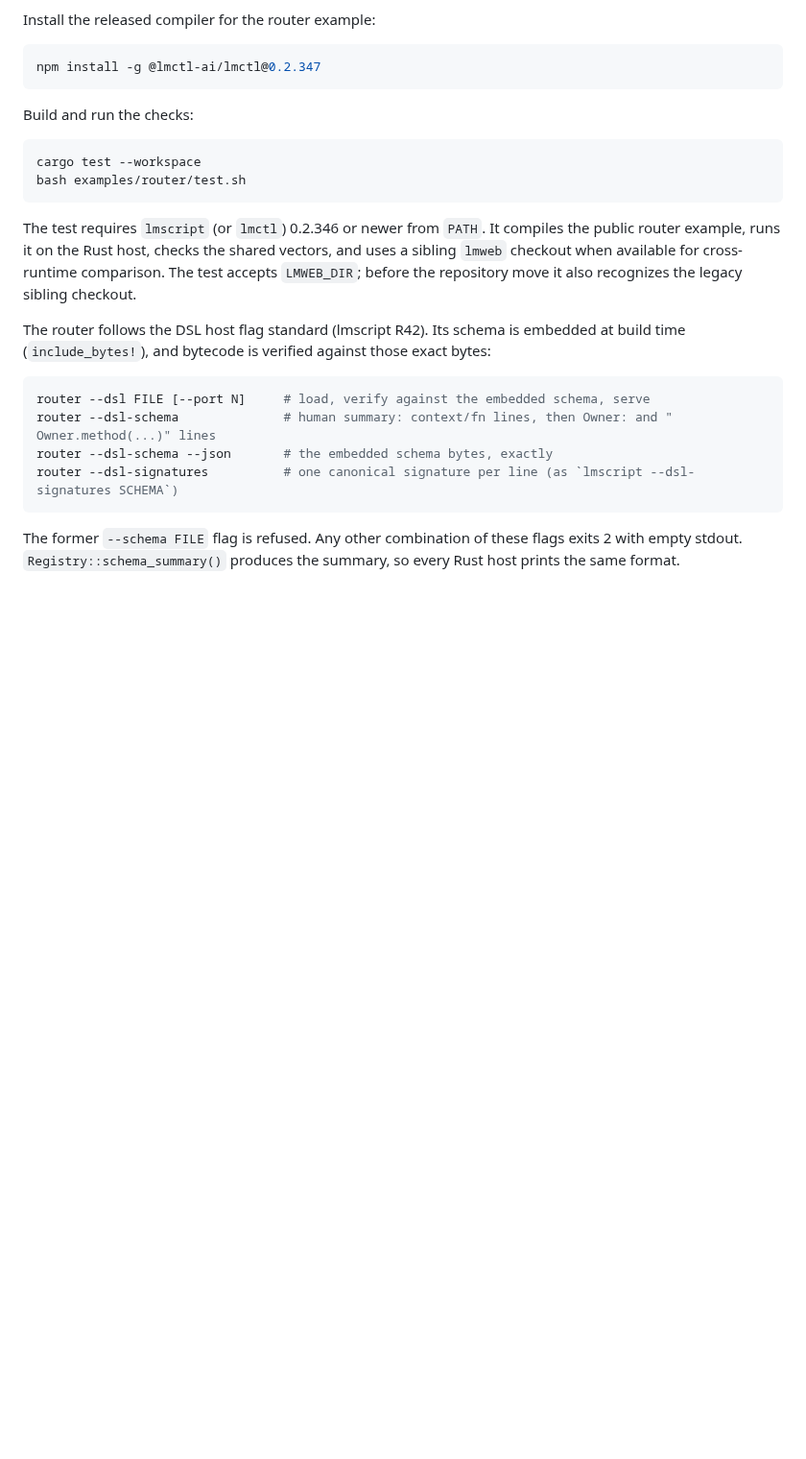
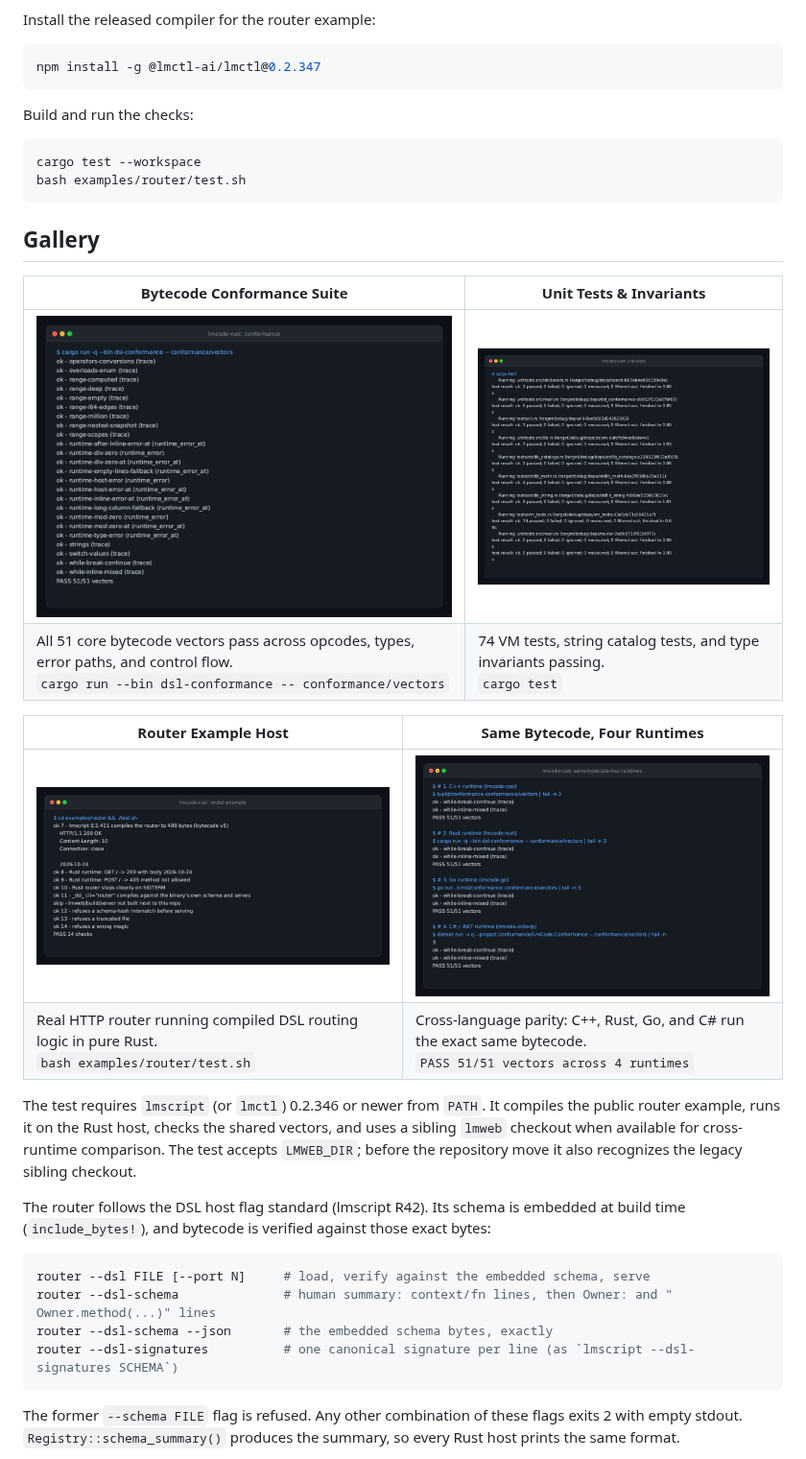
Before and after one commit to lmctl-ai/lmcode-rust, a Markdown page: README.md, the part around the change. Shown at 96% size. Drawn GitHub-style; pictures changed too: docs/images/conformance.png (added), docs/images/router-example.png (added), docs/images/same-bytecode-four-runtimes.png (added); blank space fills up the shorter version.

Commit message:
Add README gallery images, text inputs, and rendering script
Add 4 terminal screenshot gallery images across bytecode conformance,
unit tests, router example host, and cross-runtime comparison card.
Include raw captured text in docs/images/src/ and regeneration
script in scripts/render-readme-images.sh.

Co-Authored-By: Gemini Flash <noreply@anthropic.com>

````diff
--- a/README.md
+++ b/README.md
@@ -19,6 +19,18 @@ Build and run the checks:
 cargo test --workspace
 bash examples/router/test.sh
 ```
+
+## Gallery
+
+| **Bytecode Conformance Suite** | **Unit Tests & Invariants** |
+| --- | --- |
+| <img src="docs/images/conformance.png" width="440"> | <img src="docs/images/unit-tests.png" width="440"> |
+| All 51 core bytecode vectors pass across opcodes, types, error paths, and control flow.<br>`cargo run --bin dsl-conformance -- conformance/vectors` | 74 VM tests, string catalog tests, and type invariants passing.<br>`cargo test` |
+
+| **Router Example Host** | **Same Bytecode, Four Runtimes** |
+| --- | --- |
+| <img src="docs/images/router-example.png" width="440"> | <img src="docs/images/same-bytecode-four-runtimes.png" width="440"> |
+| Real HTTP router running compiled DSL routing logic in pure Rust.<br>`bash examples/router/test.sh` | Cross-language parity: C++, Rust, Go, and C# run the exact same bytecode.<br>`PASS 51/51 vectors across 4 runtimes` |
 
 The test requires `lmscript` (or `lmctl`) 0.2.346 or newer from `PATH`. It compiles the public
 router example, runs it on the Rust host, checks the shared vectors, and uses a sibling
````
Also changed, not shown: 5 other files.
